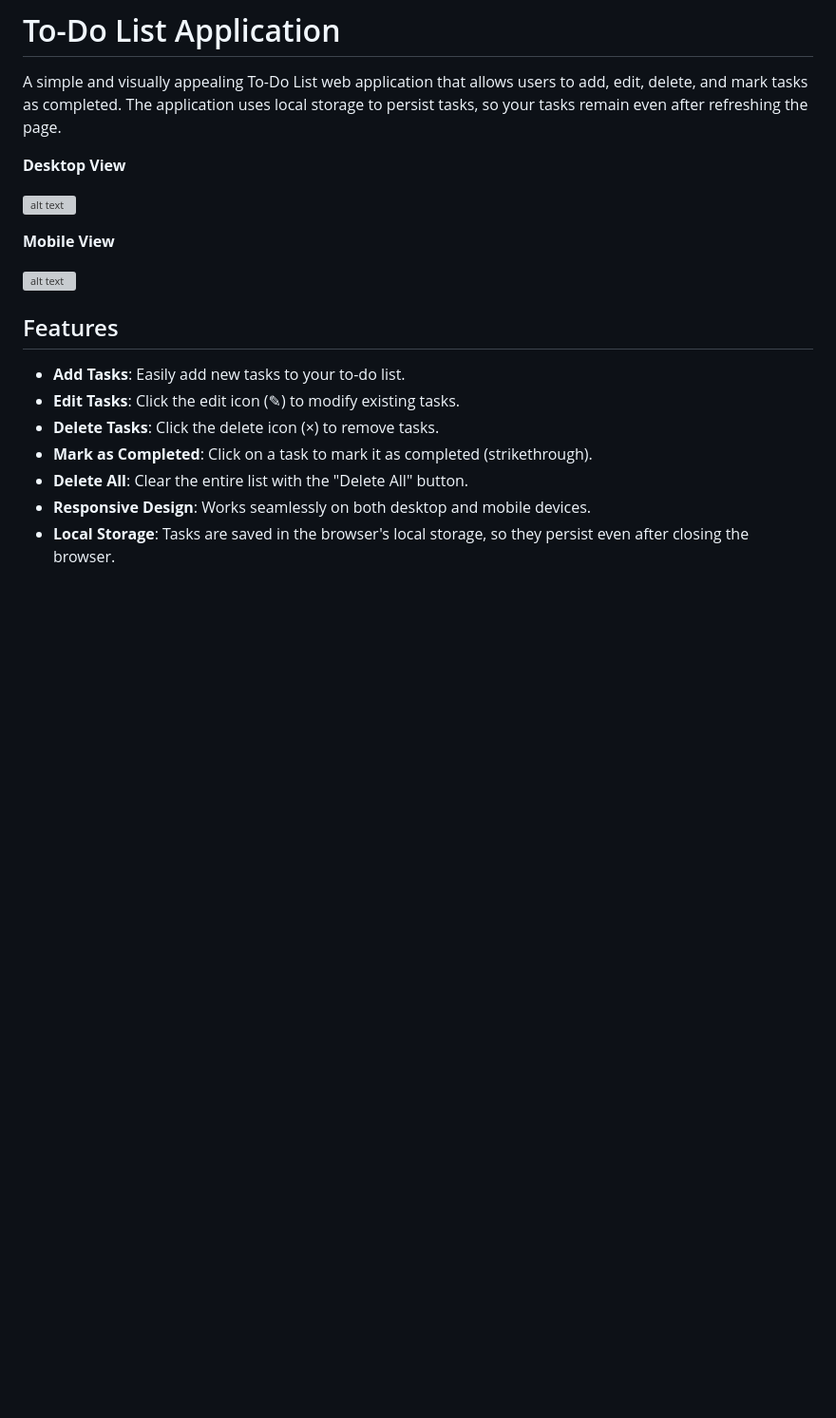
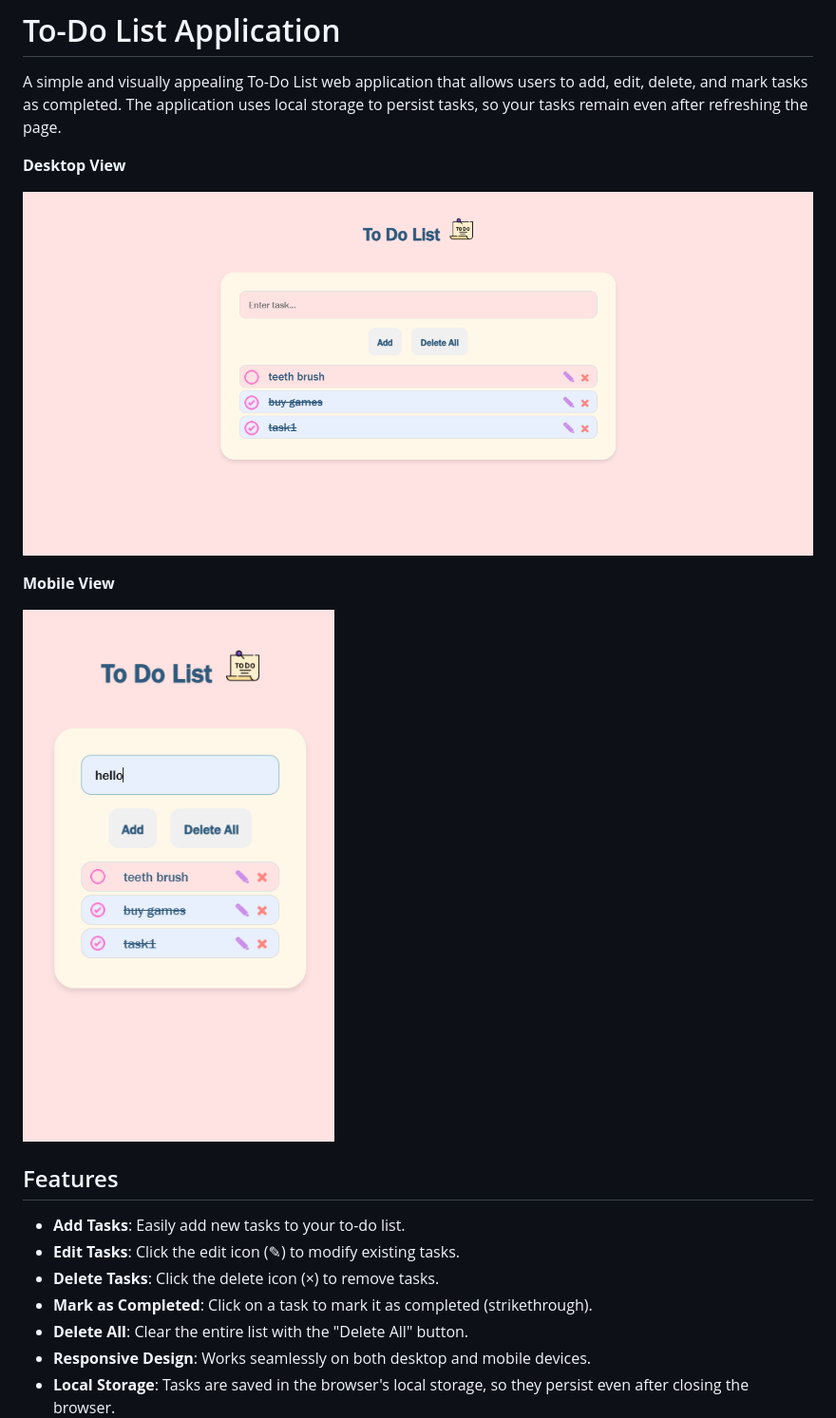
Before and after one commit to mariamkhan04/To-do-list-App-JS, a Markdown page: readme.md, the part around the change. Shown: that part at 95% size. Drawn GitHub-style; pictures changed too: images/desktopView.png (added), images/mobileView.png (added); blank space fills up the shorter version; grey boxes are pictures that could not be loaded.

Commit message:
screenshots added

```diff
--- a/readme.md
+++ b/readme.md
@@ -4,11 +4,11 @@ A simple and visually appealing To-Do List web application that allows users to
 
 **Desktop View**
 
-![alt text](image.png)
+![desktop view](images/desktopView.png)
 
 **Mobile View**
 
-![alt text](image-3.png)
+![mobile view](images/mobileView.png)
 
 
 ## Features
```
